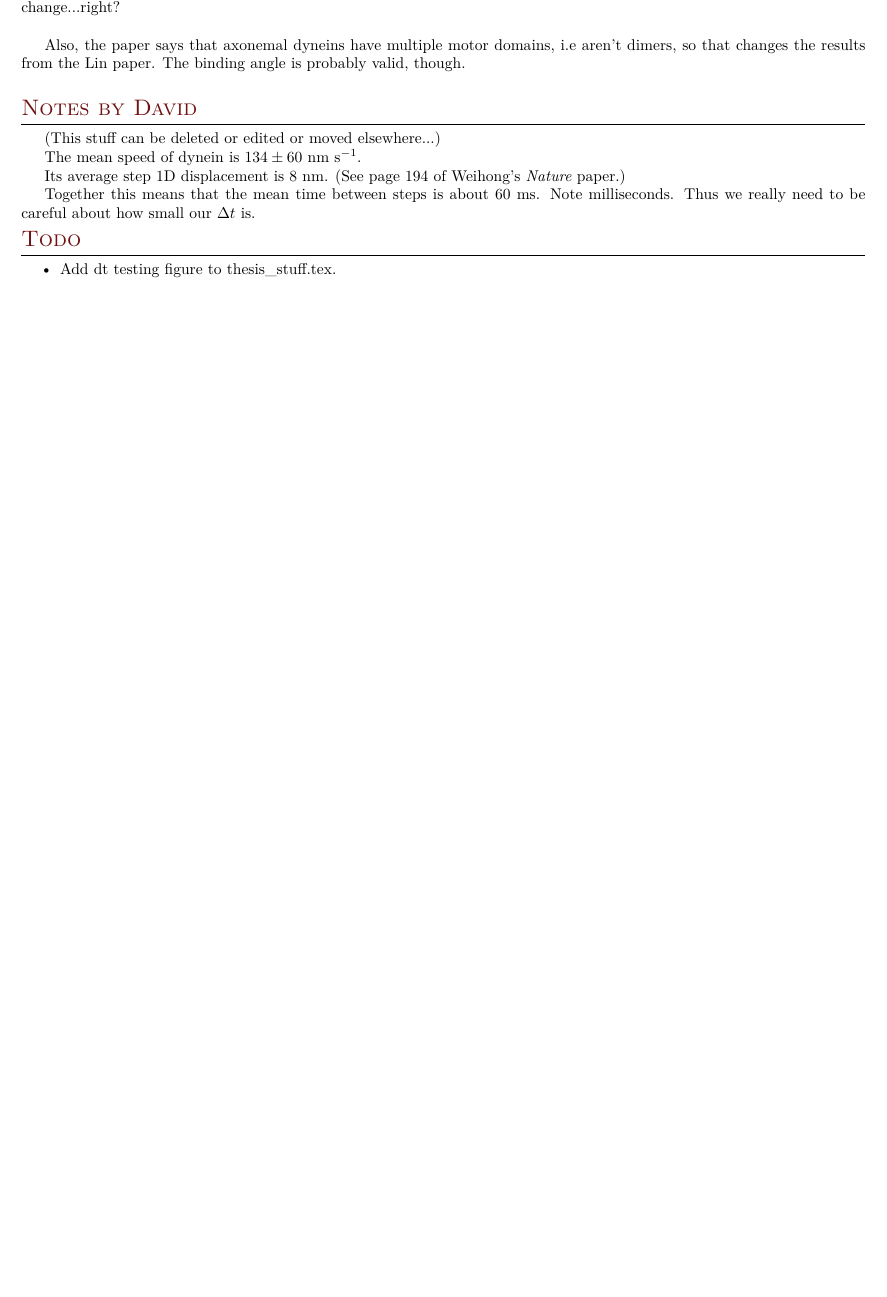
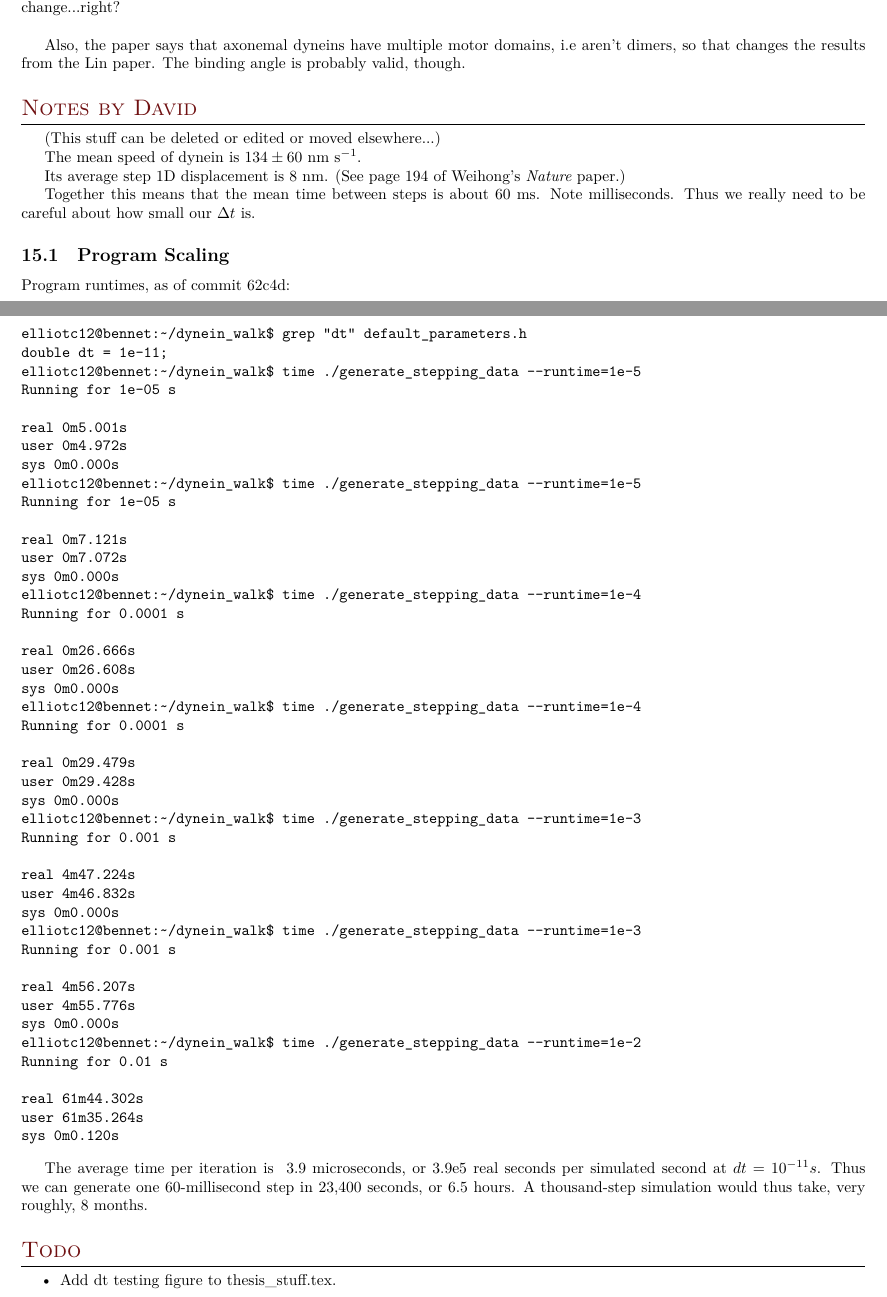
Before and after one commit to elliotc12/dynein_walk, a LaTeX thesis (thesis_stuff/thesis_stuff.tex): part of page 14 of 15 before the commit and two parts of pages 14 and 15 of 16 after it, the two joined at a grey line, cut so that both start at the same text, the shorter picture padded with empty space. Compiled offline with XeLaTeX; a missing font is replaced by an installed copy or a similar font.

Commit message:
Add program scaling information to thesis_stuff.tex. We can generate a single step in 6.5 hours at dt=10^-11s!

```diff
--- a/thesis_stuff/thesis_stuff.tex
+++ b/thesis_stuff/thesis_stuff.tex
@@ -777,6 +777,58 @@ Together this means that the mean time between steps is about 60~ms.
 Note milliseconds.  Thus we really need to be careful about how small
 our $\Delta t$ is.
 
+\subsection{Program Scaling}
+Program runtimes, as of commit 62c4d:
+
+\begin{verbatim}
+elliotc12@bennet:~/dynein_walk$ grep "dt" default_parameters.h
+double dt = 1e-11;
+elliotc12@bennet:~/dynein_walk$ time ./generate_stepping_data --runtime=1e-5
+Running for 1e-05 s
+
+real	0m5.001s
+user	0m4.972s
+sys	0m0.000s
+elliotc12@bennet:~/dynein_walk$ time ./generate_stepping_data --runtime=1e-5
+Running for 1e-05 s
+
+real	0m7.121s
+user	0m7.072s
+sys	0m0.000s
+elliotc12@bennet:~/dynein_walk$ time ./generate_stepping_data --runtime=1e-4
+Running for 0.0001 s
+
+real	0m26.666s
+user	0m26.608s
+sys	0m0.000s
+elliotc12@bennet:~/dynein_walk$ time ./generate_stepping_data --runtime=1e-4
+Running for 0.0001 s
+
+real	0m29.479s
+user	0m29.428s
+sys	0m0.000s
+elliotc12@bennet:~/dynein_walk$ time ./generate_stepping_data --runtime=1e-3
+Running for 0.001 s
+
+real	4m47.224s
+user	4m46.832s
+sys	0m0.000s
+elliotc12@bennet:~/dynein_walk$ time ./generate_stepping_data --runtime=1e-3
+Running for 0.001 s
+
+real	4m56.207s
+user	4m55.776s
+sys	0m0.000s
+elliotc12@bennet:~/dynein_walk$ time ./generate_stepping_data --runtime=1e-2
+Running for 0.01 s
+
+real	61m44.302s
+user	61m35.264s
+sys	0m0.120s
+\end{verbatim}
+
+The average time per iteration is ~3.9 microseconds, or 3.9e5 real seconds per simulated second at $dt=10^{-11}s$. Thus we can generate one 60-millisecond step in 23,400 seconds, or 6.5 hours. A thousand-step simulation would thus take, very roughly, 8 months.\\
+
 \section{Todo}
 \begin{itemize}
 \item Add dt testing figure to thesis\_stuff.tex.
```
Also changed, not shown: 1 other file.
